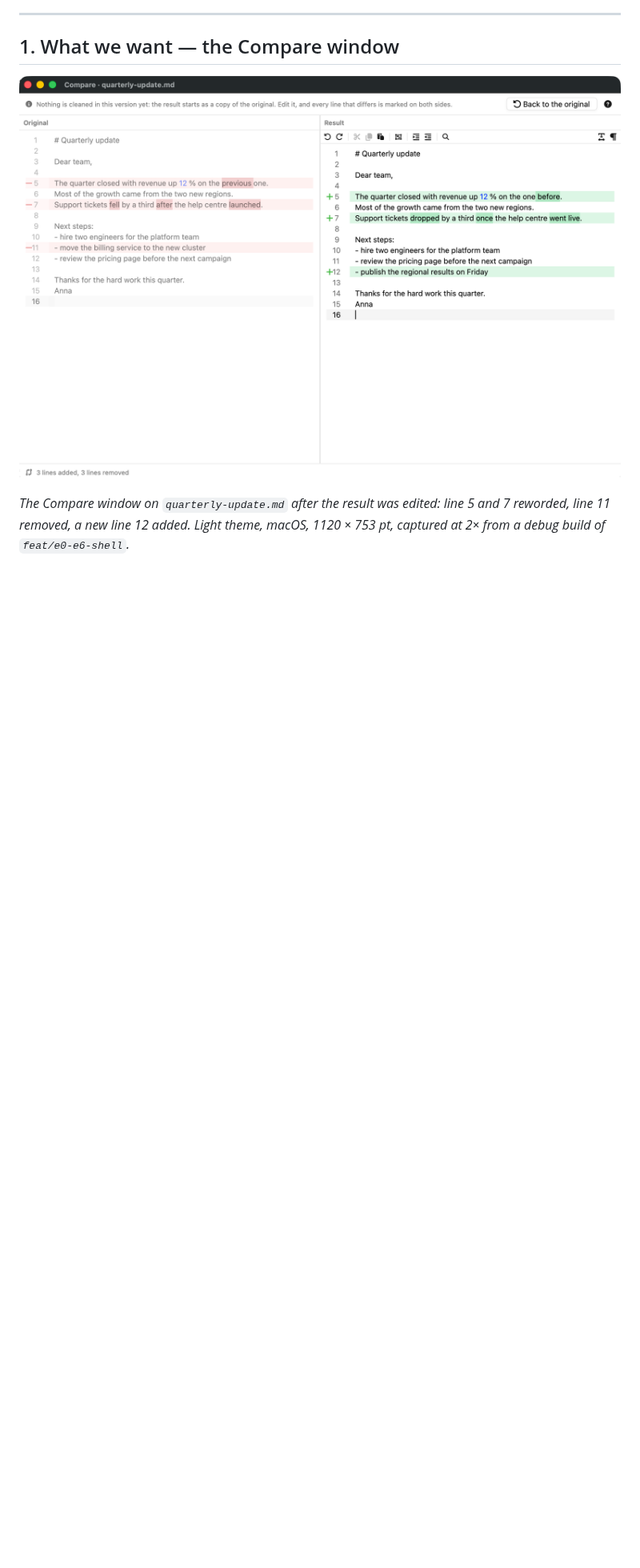
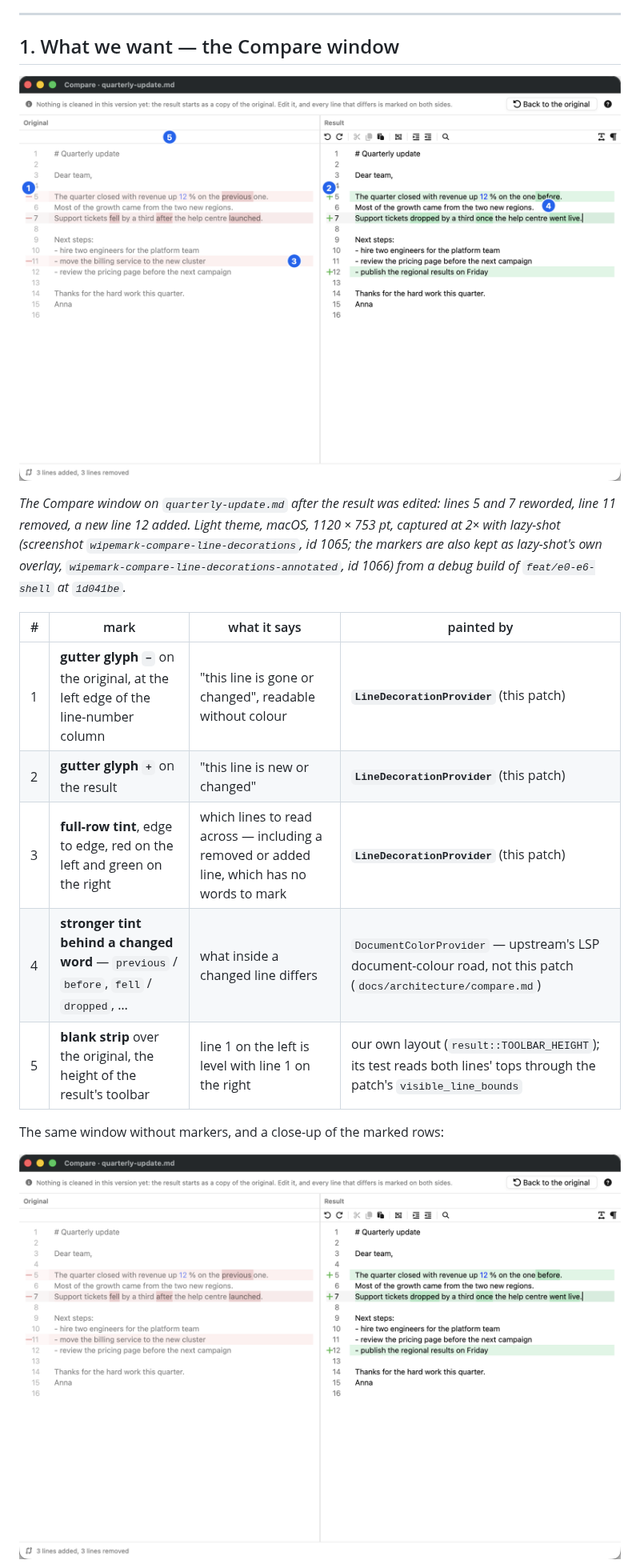
Before and after one commit to GigLaboCom/wipemark-app, a Markdown page: docs/sdd/line-decorations.md, the part around one of its changes. Shown at 80% size. GitHub-like rendering; pictures changed too: docs/sdd/line-decorations/compare-window-annotated.png (added), docs/sdd/line-decorations/compare-window.png; blank space fills up the shorter version.

```diff
--- a/docs/sdd/line-decorations.md
+++ b/docs/sdd/line-decorations.md
@@ -13,11 +13,26 @@ screenshots under [`line-decorations/`](line-decorations/).
 
 ## 1. What we want — the Compare window
 
-![The Compare window: the original on the left, the edited result on the right; changed lines carry a red minus or green plus in the gutter and a full-width tint, changed words a stronger tint](line-decorations/compare-window.png)
+![The Compare window with five numbered markers: 1 the red minus in the original's gutter, 2 the green plus in the result's gutter, 3 a full-row tint, 4 a changed word's stronger tint, 5 the blank strip over the original](line-decorations/compare-window-annotated.png)
 
 *The Compare window on `quarterly-update.md` after the result was
-edited: line 5 and 7 reworded, line 11 removed, a new line 12 added.
-Light theme, macOS, 1120 × 753 pt, captured at 2× from a debug build of
-`feat/e0-e6-shell`.*
+edited: lines 5 and 7 reworded, line 11 removed, a new line 12 added.
+Light theme, macOS, 1120 × 753 pt, captured at 2× with lazy-shot
+(screenshot `wipemark-compare-line-decorations`, id 1065; the markers
+are also kept as lazy-shot's own overlay,
+`wipemark-compare-line-decorations-annotated`, id 1066) from a debug
+build of `feat/e0-e6-shell` at `1d041be`.*
+
+| # | mark | what it says | painted by |
+|---|---|---|---|
+| 1 | **gutter glyph `−`** on the original, at the left edge of the line-number column | "this line is gone or changed", readable without colour | **`LineDecorationProvider`** (this patch) |
+| 2 | **gutter glyph `+`** on the result | "this line is new or changed" | **`LineDecorationProvider`** (this patch) |
+| 3 | **full-row tint**, edge to edge, red on the left and green on the right | which lines to read across — including a removed or added line, which has no words to mark | **`LineDecorationProvider`** (this patch) |
+| 4 | **stronger tint behind a changed word** — `previous` / `before`, `fell` / `dropped`, … | what inside a changed line differs | `DocumentColorProvider` — upstream's LSP document-colour road, not this patch (`docs/architecture/compare.md`) |
+| 5 | **blank strip** over the original, the height of the result's toolbar | line 1 on the left is level with line 1 on the right | our own layout (`result::TOOLBAR_HEIGHT`); its test reads both lines' tops through the patch's `visible_line_bounds` |
+
+The same window without markers, and a close-up of the marked rows:
+
+![The Compare window, unannotated](line-decorations/compare-window.png)
 
 ![Close-up of the marked lines](line-decorations/compare-marks-close-up.png)
```
Also changed, not shown: other parts of docs/sdd/line-decorations.md (+5 -12 lines), docs/sdd/line-decorations/compare-marks-close-up.png.
